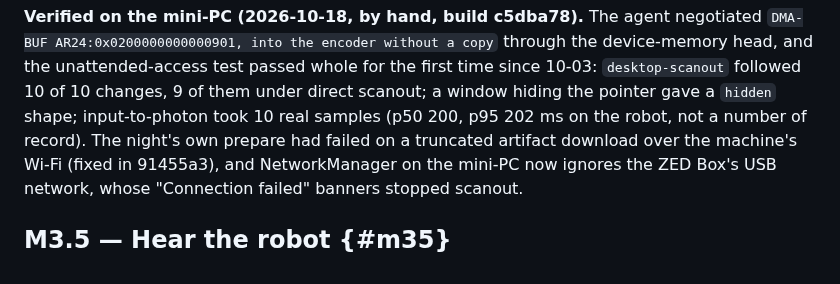
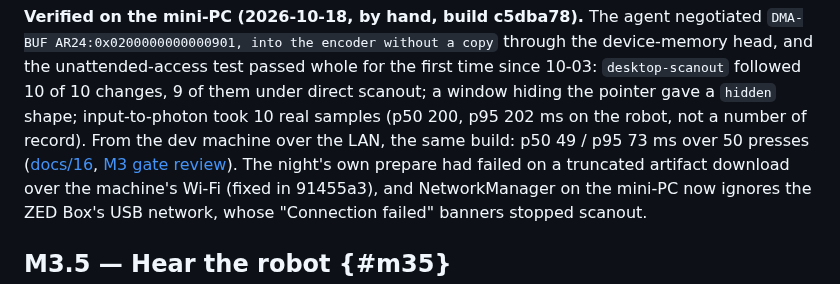
Before and after one commit to fjarrio/fjarr, a Markdown page: docs/17-roadmap.md, the part around the change. Drawn GitHub-style.

```diff
--- a/docs/17-roadmap.md
+++ b/docs/17-roadmap.md
@@ -637,7 +637,9 @@ through the device-memory head, and the unattended-access test passed whole
 for the first time since 10-03: `desktop-scanout` followed 10 of 10 changes,
 9 of them under direct scanout; a window hiding the pointer gave a `hidden`
 shape; input-to-photon took 10 real samples (p50 200, p95 202 ms on the robot,
-not a number of record). The night's own prepare had failed on a truncated
+not a number of record). From the dev machine over the LAN, the same build:
+p50 49 / p95 73 ms over 50 presses ([docs/16](16-performance-budgets.md#measured),
+[M3 gate review](reviews/m3-gate-review.md)). The night's own prepare had failed on a truncated
 artifact download over the machine's Wi-Fi (fixed in 91455a3), and
 NetworkManager on the mini-PC now ignores the ZED Box's USB network, whose
 "Connection failed" banners stopped scanout.
```
Also changed, not shown: docs/16-performance-budgets.md (+1 -1 lines), docs/reviews/m3-gate-review.md (+15 -10 lines).
